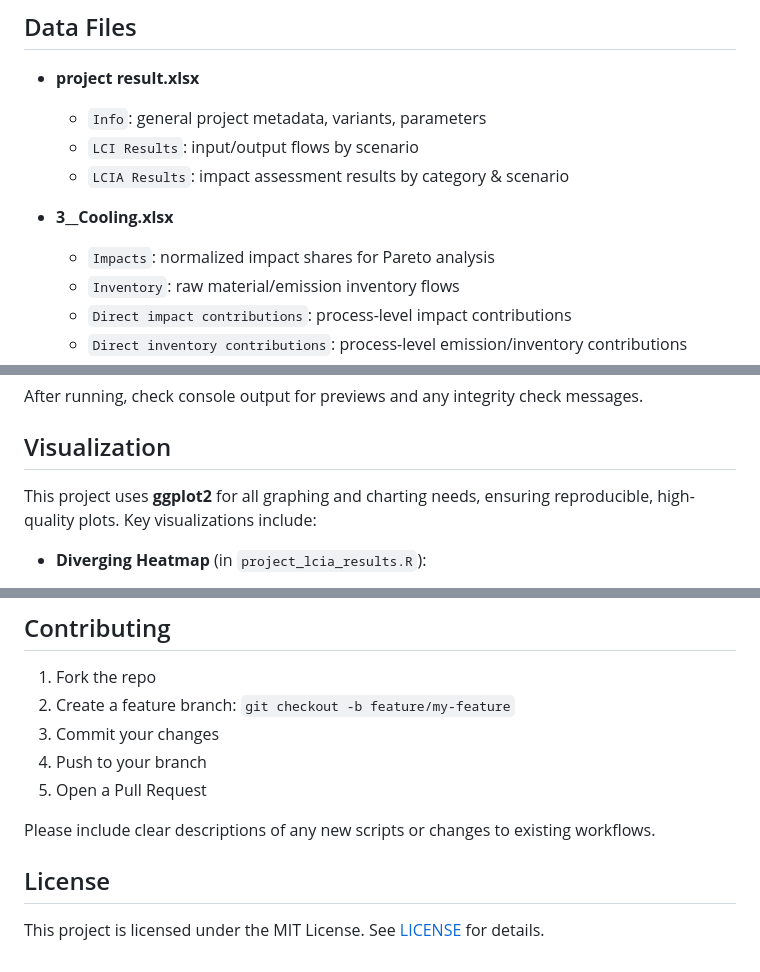
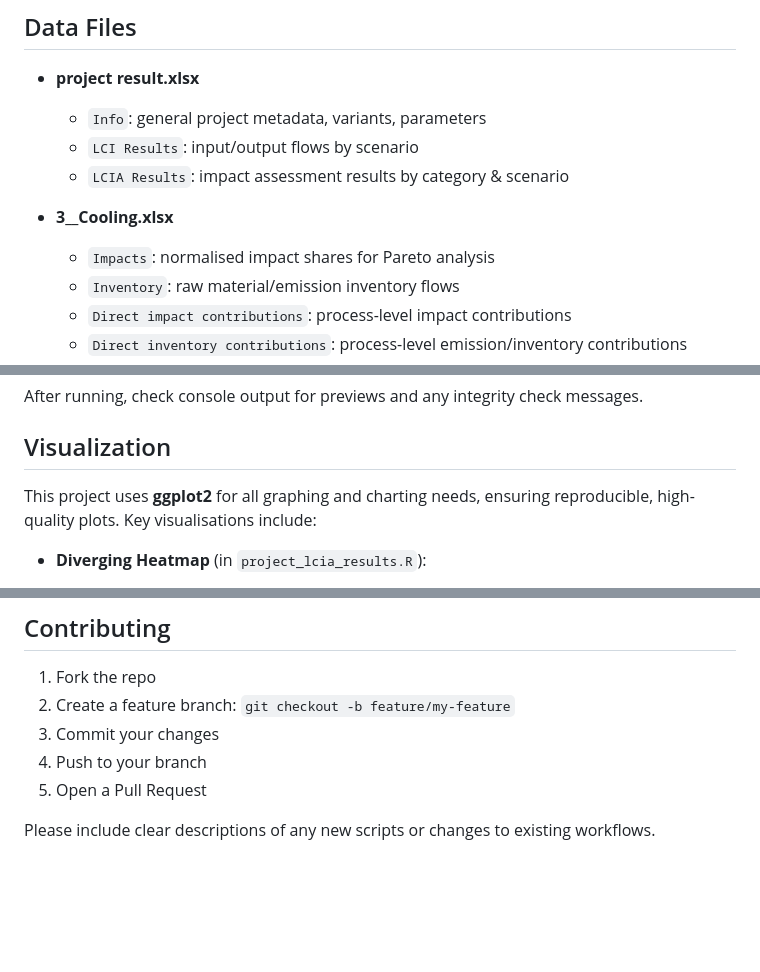
Before and after one commit to daniel-lee-wilkinson/openlca2r_automation, a Markdown page: README.md, 3 parts joined by grey strips. GitHub-like rendering; blank space fills up the shorter version.

```diff
--- a/README.md
+++ b/README.md
@@ -67,7 +64,7 @@ install.packages(c("readxl", "dplyr", "tidyr", "tidyverse", "cellranger", "ggplo
   - `LCIA Results`: impact assessment results by category & scenario
 
 - **3__Cooling.xlsx**
-  - `Impacts`: normalized impact shares for Pareto analysis
+  - `Impacts`: normalised impact shares for Pareto analysis
   - `Inventory`: raw material/emission inventory flows
   - `Direct impact contributions`: process-level impact contributions
   - `Direct inventory contributions`: process-level emission/inventory contributions
@@ -105,7 +102,7 @@ After running, check console output for previews and any integrity check message
 
 ## Visualization
 
-This project uses **ggplot2** for all graphing and charting needs, ensuring reproducible, high-quality plots. Key visualizations include:
+This project uses **ggplot2** for all graphing and charting needs, ensuring reproducible, high-quality plots. Key visualisations include:
 
 - **Diverging Heatmap** (in `project_lcia_results.R`):
   - Displays z-scored LCIA results per scenario and impact category.
@@ -182,7 +179,3 @@ This project uses **ggplot2** for all graphing and charting needs, ensuring repr
 5. Open a Pull Request
 
 Please include clear descriptions of any new scripts or changes to existing workflows.
-
-## License
-
-This project is licensed under the MIT License. See [LICENSE](LICENSE) for details.
```
Also changed, not shown: other parts of README.md (+9 -12 lines).
